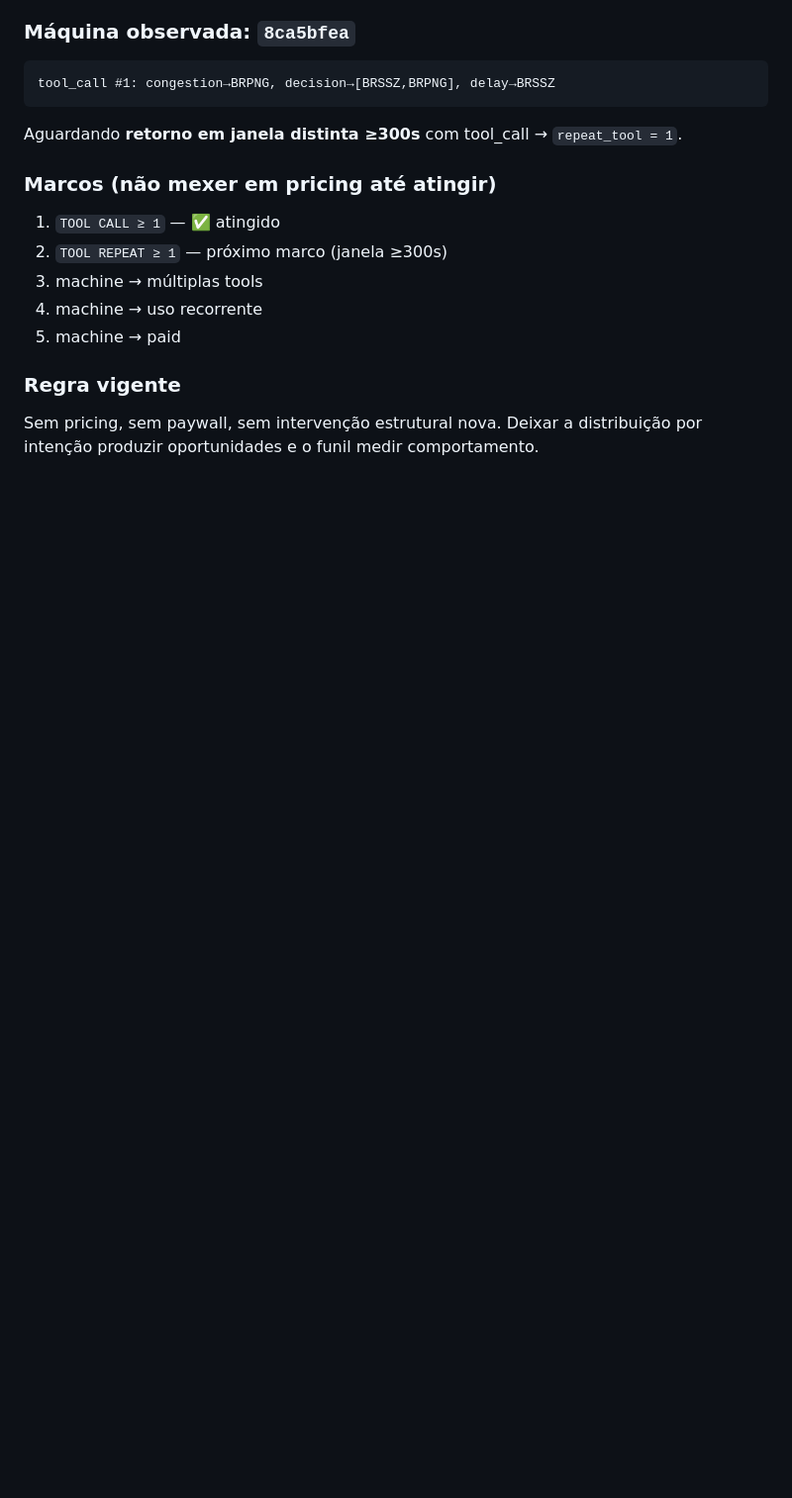
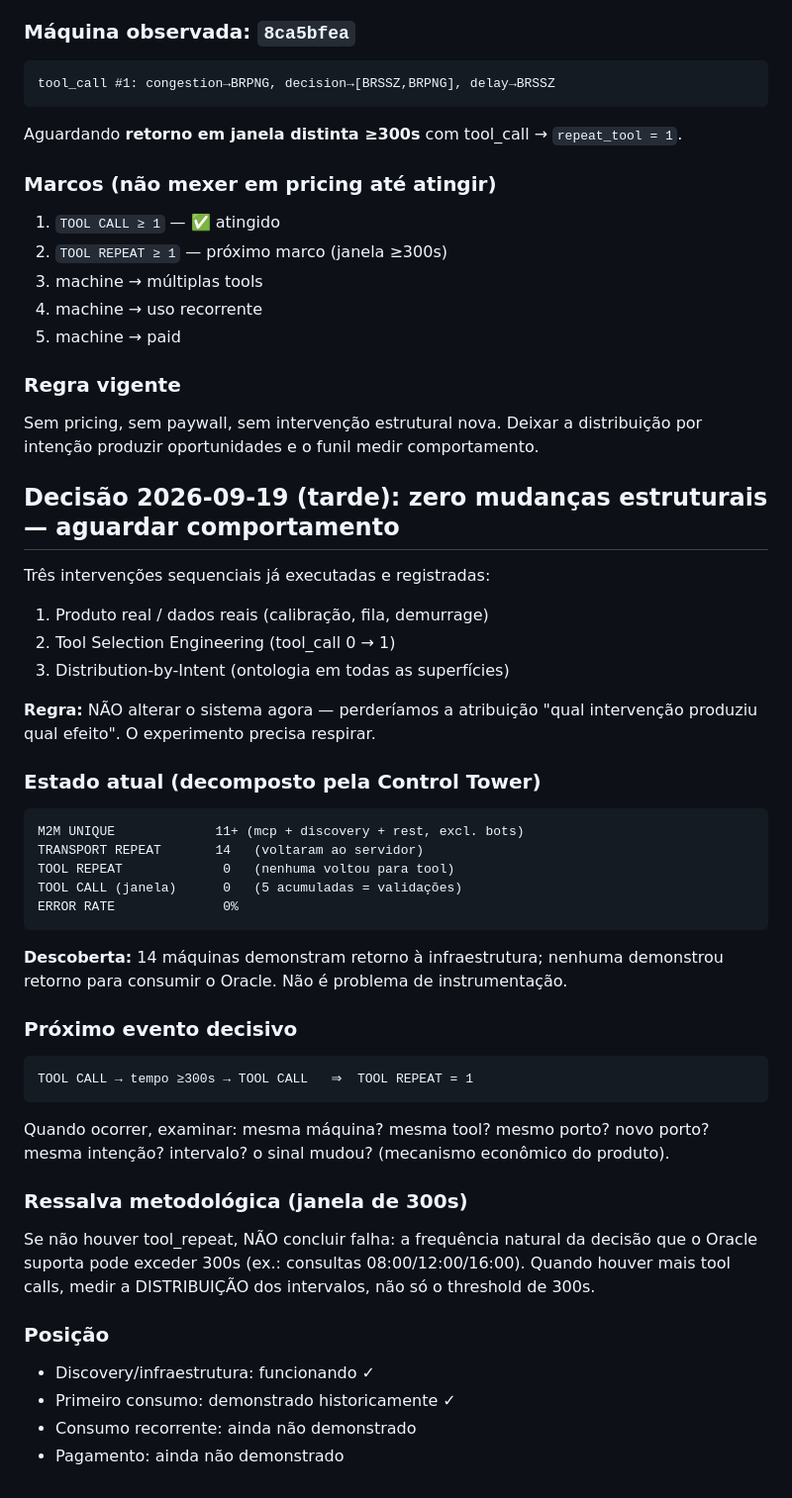
Before and after one commit to belegante-byte/aetherx-oracle-engine, a Markdown page: docs/report-estado-2026-09-19.md, the part around the change. Shown at 99% size. GitHub-like rendering; blank space fills up the shorter version.

Commit message:
docs(experimento): decisao de zero mudancas estruturais + ressalva metodologica da janela 300s
Registra a regra de nao intervir (atribuicao 'qual intervencao produziu qual
efeito'), o estado decomposto (14 transport / 0 tool repeat) e a ressalva
de que a janela de 300s e criterio experimental, nao ciclo economico real.

````diff
--- a/docs/report-estado-2026-09-19.md
+++ b/docs/report-estado-2026-09-19.md
@@ -112,3 +112,43 @@ Aguardando **retorno em janela distinta ≥300s** com tool_call → `repeat_tool
 ### Regra vigente
 Sem pricing, sem paywall, sem intervenção estrutural nova. Deixar a distribuição
 por intenção produzir oportunidades e o funil medir comportamento.
+
+## Decisão 2026-09-19 (tarde): zero mudanças estruturais — aguardar comportamento
+
+Três intervenções sequenciais já executadas e registradas:
+1. Produto real / dados reais (calibração, fila, demurrage)
+2. Tool Selection Engineering (tool_call 0 → 1)
+3. Distribution-by-Intent (ontologia em todas as superfícies)
+
+**Regra:** NÃO alterar o sistema agora — perderíamos a atribuição
+"qual intervenção produziu qual efeito". O experimento precisa respirar.
+
+### Estado atual (decomposto pela Control Tower)
+```
+M2M UNIQUE             11+ (mcp + discovery + rest, excl. bots)
+TRANSPORT REPEAT       14   (voltaram ao servidor)
+TOOL REPEAT             0   (nenhuma voltou para tool)
+TOOL CALL (janela)      0   (5 acumuladas = validações)
+ERROR RATE              0%
+```
+**Descoberta:** 14 máquinas demonstram retorno à infraestrutura; nenhuma
+demonstrou retorno para consumir o Oracle. Não é problema de instrumentação.
+
+### Próximo evento decisivo
+```
+TOOL CALL → tempo ≥300s → TOOL CALL   ⇒  TOOL REPEAT = 1
+```
+Quando ocorrer, examinar: mesma máquina? mesma tool? mesmo porto? novo porto?
+mesma intenção? intervalo? o sinal mudou? (mecanismo econômico do produto).
+
+### Ressalva metodológica (janela de 300s)
+Se não houver tool_repeat, NÃO concluir falha: a frequência natural da decisão
+que o Oracle suporta pode exceder 300s (ex.: consultas 08:00/12:00/16:00).
+Quando houver mais tool calls, medir a DISTRIBUIÇÃO dos intervalos, não só o
+threshold de 300s.
+
+### Posição
+- Discovery/infraestrutura: funcionando ✓
+- Primeiro consumo: demonstrado historicamente ✓
+- Consumo recorrente: ainda não demonstrado
+- Pagamento: ainda não demonstrado
````
